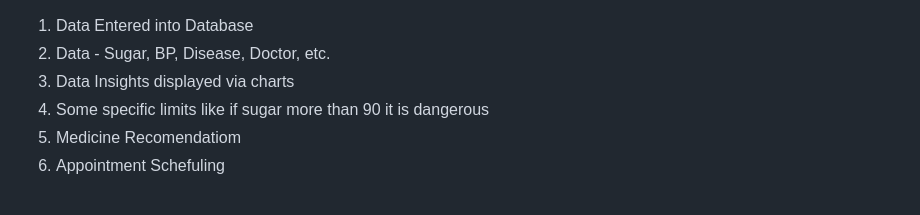
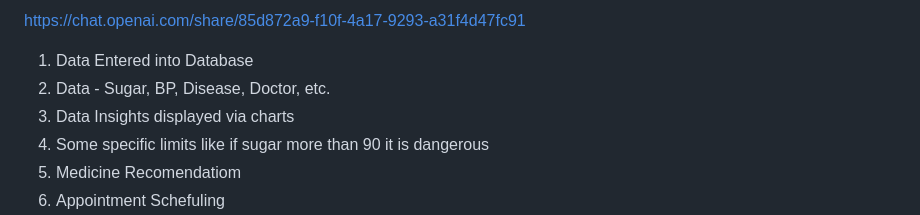
Before and after one commit to AbhishekMalu/Health_Management_System, a Markdown page: README.md, the part around the change. Drawn GitHub-style.

```diff
--- a/README.md
+++ b/README.md
@@ -1,3 +1,5 @@
+https://chat.openai.com/share/85d872a9-f10f-4a17-9293-a31f4d47fc91
+
  1. Data Entered into Database
  2. Data - Sugar, BP, Disease, Doctor, etc.
  3. Data Insights displayed via charts
```
